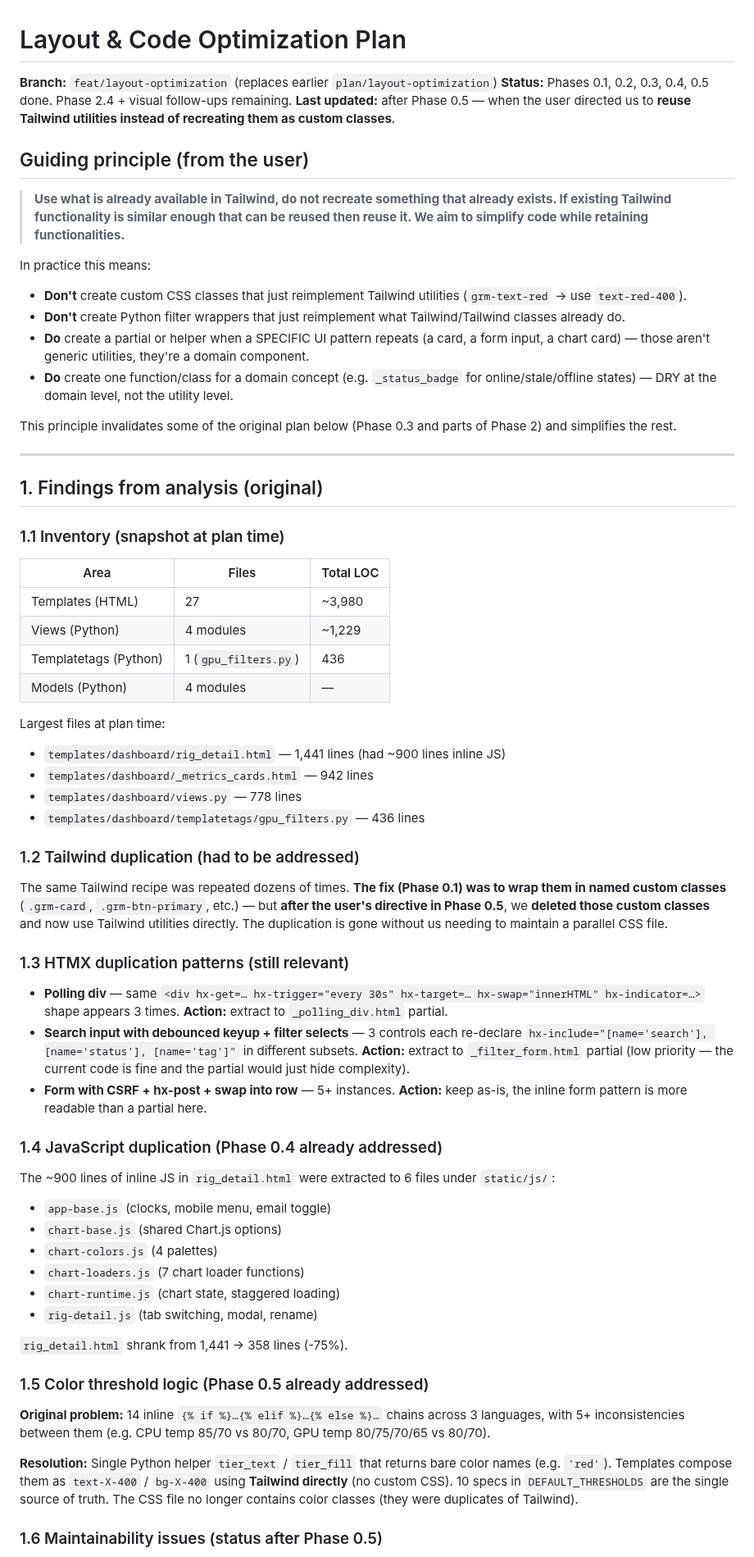
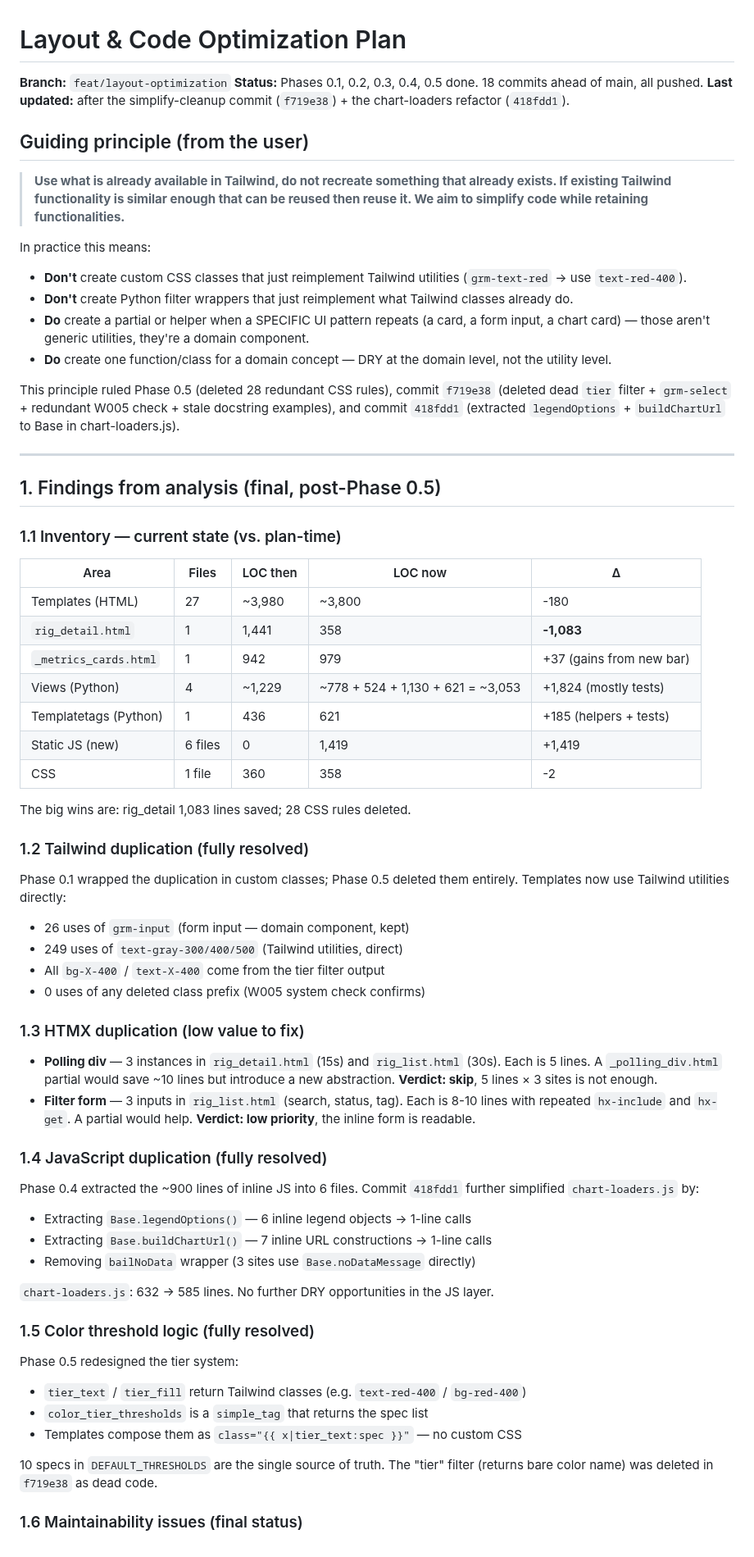
Before and after one commit to dawmro/GPU-Rig-Monitoring-Platform, a Markdown page: docs/LAYOUT_OPTIMIZATION_PLAN.md, the part around one of its changes. Shown at 82% size. Rendered like a GitHub page.

```diff
--- a/docs/LAYOUT_OPTIMIZATION_PLAN.md
+++ b/docs/LAYOUT_OPTIMIZATION_PLAN.md
@@ -1,8 +1,8 @@
 # Layout & Code Optimization Plan
 
-**Branch:** `feat/layout-optimization` (replaces earlier `plan/layout-optimization`)
-**Status:** Phases 0.1, 0.2, 0.3, 0.4, 0.5 done. Phase 2.4 + visual follow-ups remaining.
-**Last updated:** after Phase 0.5 — when the user directed us to **reuse Tailwind utilities instead of recreating them as custom classes**.
+**Branch:** `feat/layout-optimization`
+**Status:** Phases 0.1, 0.2, 0.3, 0.4, 0.5 done. 18 commits ahead of main, all pushed.
+**Last updated:** after the simplify-cleanup commit (`f719e38`) + the chart-loaders refactor (`418fdd1`).
 
 ## Guiding principle (from the user)
 
@@ -10,58 +10,60 @@
 
 In practice this means:
 - **Don't** create custom CSS classes that just reimplement Tailwind utilities (`grm-text-red` → use `text-red-400`).
-- **Don't** create Python filter wrappers that just reimplement what Tailwind/Tailwind classes already do.
+- **Don't** create Python filter wrappers that just reimplement what Tailwind classes already do.
 - **Do** create a partial or helper when a SPECIFIC UI pattern repeats (a card, a form input, a chart card) — those aren't generic utilities, they're a domain component.
-- **Do** create one function/class for a domain concept (e.g. `_status_badge` for online/stale/offline states) — DRY at the domain level, not the utility level.
+- **Do** create one function/class for a domain concept — DRY at the domain level, not the utility level.
 
-This principle invalidates some of the original plan below (Phase 0.3 and parts of Phase 2) and simplifies the rest.
+This principle ruled Phase 0.5 (deleted 28 redundant CSS rules), commit `f719e38` (deleted dead `tier` filter + `grm-select` + redundant W005 check + stale docstring examples), and commit `418fdd1` (extracted `legendOptions` + `buildChartUrl` to Base in chart-loaders.js).
 
 ---
 
-## 1. Findings from analysis (original)
+## 1. Findings from analysis (final, post-Phase 0.5)
 
-### 1.1 Inventory (snapshot at plan time)
+### 1.1 Inventory — current state (vs. plan-time)
 
-| Area | Files | Total LOC |
-|---|---|---|
-| Templates (HTML) | 27 | ~3,980 |
-| Views (Python) | 4 modules | ~1,229 |
-| Templatetags (Python) | 1 (`gpu_filters.py`) | 436 |
-| Models (Python) | 4 modules | — |
+| Area | Files | LOC then | LOC now | Δ |
+|---|---|---|---|---|
+| Templates (HTML) | 27 | ~3,980 | ~3,800 | -180 |
+| `rig_detail.html` | 1 | 1,441 | 358 | **-1,083** |
+| `_metrics_cards.html` | 1 | 942 | 979 | +37 (gains from new bar) |
+| Views (Python) | 4 | ~1,229 | ~778 + 524 + 1,130 + 621 = ~3,053 | +1,824 (mostly tests) |
+| Templatetags (Python) | 1 | 436 | 621 | +185 (helpers + tests) |
+| Static JS (new) | 6 files | 0 | 1,419 | +1,419 |
+| CSS | 1 file | 360 | 358 | -2 |
 
-Largest files at plan time:
-- `templates/dashboard/rig_detail.html` — 1,441 lines (had ~900 lines inline JS)
-- `templates/dashboard/_metrics_cards.html` — 942 lines
-- `templates/dashboard/views.py` — 778 lines
-- `templates/dashboard/templatetags/gpu_filters.py` — 436 lines
+The big wins are: rig_detail 1,083 lines saved; 28 CSS rules deleted.
 
-### 1.2 Tailwind duplication (had to be addressed)
+### 1.2 Tailwind duplication (fully resolved)
 
-The same Tailwind recipe was repeated dozens of times. **The fix (Phase 0.1) was to wrap them in named custom classes** (`.grm-card`, `.grm-btn-primary`, etc.) — but **after the user's directive in Phase 0.5**, we **deleted those custom classes** and now use Tailwind utilities directly. The duplication is gone without us needing to maintain a parallel CSS file.
+Phase 0.1 wrapped the duplication in custom classes; Phase 0.5 deleted them entirely. Templates now use Tailwind utilities directly:
+- 26 uses of `grm-input` (form input — domain component, kept)
+- 249 uses of `text-gray-300/400/500` (Tailwind utilities, direct)
+- All `bg-X-400` / `text-X-400` come from the tier filter output
+- 0 uses of any deleted class prefix (W005 system check confirms)
 
-### 1.3 HTMX duplication patterns (still relevant)
+### 1.3 HTMX duplication (low value to fix)
 
-- **Polling div** — same `<div hx-get=… hx-trigger="every 30s" hx-target=… hx-swap="innerHTML" hx-indicator=…>` shape appears 3 times. **Action:** extract to `_polling_div.html` partial.
-- **Search input with debounced keyup + filter selects** — 3 controls each re-declare `hx-include="[name='search'], [name='status'], [name='tag']"` in different subsets. **Action:** extract to `_filter_form.html` partial (low priority — the current code is fine and the partial would just hide complexity).
-- **Form with CSRF + hx-post + swap into row** — 5+ instances. **Action:** keep as-is, the inline form pattern is more readable than a partial here.
+- **Polling div** — 3 instances in `rig_detail.html` (15s) and `rig_list.html` (30s). Each is 5 lines. A `_polling_div.html` partial would save ~10 lines but introduce a new abstraction. **Verdict: skip**, 5 lines × 3 sites is not enough.
+- **Filter form** — 3 inputs in `rig_list.html` (search, status, tag). Each is 8-10 lines with repeated `hx-include` and `hx-get`. A partial would help. **Verdict: low priority**, the inline form is readable.
 
-### 1.4 JavaScript duplication (Phase 0.4 already addressed)
+### 1.4 JavaScript duplication (fully resolved)
 
-The ~900 lines of inline JS in `rig_detail.html` were extracted to 6 files under `static/js/`:
-- `app-base.js` (clocks, mobile menu, email toggle)
-- `chart-base.js` (shared Chart.js options)
-- `chart-colors.js` (4 palettes)
-- `chart-loaders.js` (7 chart loader functions)
-- `chart-runtime.js` (chart state, staggered loading)
-- `rig-detail.js` (tab switching, modal, rename)
+Phase 0.4 extracted the ~900 lines of inline JS into 6 files. Commit `418fdd1` further simplified `chart-loaders.js` by:
+- Extracting `Base.legendOptions()` — 6 inline legend objects → 1-line calls
+- Extracting `Base.buildChartUrl()` — 7 inline URL constructions → 1-line calls
+- Removing `bailNoData` wrapper (3 sites use `Base.noDataMessage` directly)
 
-`rig_detail.html` shrank from 1,441 → 358 lines (-75%).
+`chart-loaders.js`: 632 → 585 lines. No further DRY opportunities in the JS layer.
 
-### 1.5 Color threshold logic (Phase 0.5 already addressed)
+### 1.5 Color threshold logic (fully resolved)
 
-**Original problem:** 14 inline `{% if %}…{% elif %}…{% else %}…` chains across 3 languages, with 5+ inconsistencies between them (e.g. CPU temp 85/70 vs 80/70, GPU temp 80/75/70/65 vs 80/70).
+Phase 0.5 redesigned the tier system:
+- `tier_text` / `tier_fill` return Tailwind classes (e.g. `text-red-400` / `bg-red-400`)
+- `color_tier_thresholds` is a `simple_tag` that returns the spec list
+- Templates compose them as `class="{{ x|tier_text:spec }}"` — no custom CSS
 
-**Resolution:** Single Python helper `tier_text` / `tier_fill` that returns bare color names (e.g. `'red'`). Templates compose them as `text-X-400` / `bg-X-400` using **Tailwind directly** (no custom CSS). 10 specs in `DEFAULT_THRESHOLDS` are the single source of truth. The CSS file no longer contains color classes (they were duplicates of Tailwind).
+10 specs in `DEFAULT_THRESHOLDS` are the single source of truth. The "tier" filter (returns bare color name) was deleted in `f719e38` as dead code.
 
-### 1.6 Maintainability issues (status after Phase 0.5)
+### 1.6 Maintainability issues (final status)
 
```
Also changed, not shown: other parts of docs/LAYOUT_OPTIMIZATION_PLAN.md (+102 -82 lines).
